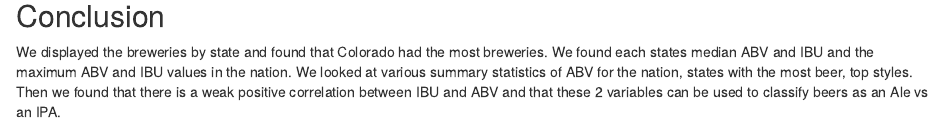
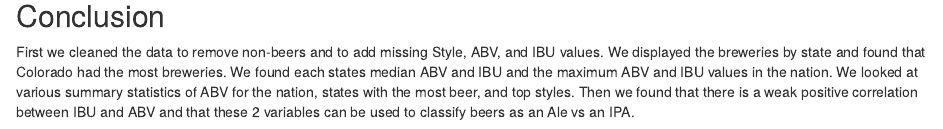
Before and after one commit to anishkapeter/DDS_Budweiser_Project, an R Markdown document (Budweiser Analysis Code.Rmd): the page in a window 1100 px wide, from 13660 px down before the commit and from 17470 px down after it, so that both start at the same text. Rendered offline with R 4.5, knitr and Pandoc, with nearby package versions; code that draws random numbers runs with fixed seeds of ours; some code elsewhere in the file could not run offline.

Commit message:
Slight modification to the conclusion

````diff
--- a/Budweiser Analysis Code.Rmd
+++ b/Budweiser Analysis Code.Rmd
@@ -980,4 +980,4 @@ ten_alc_beers <- beers_and_breweries %>%
 ```
 
 ## Conclusion
-We displayed the breweries by state and found that Colorado had the most breweries. We found each states median ABV and IBU and the maximum ABV and IBU values in the nation. We looked at various summary statistics of ABV for the nation, states with the most beer, top styles. Then we found that there is a weak positive correlation between IBU and ABV and that these 2 variables can be used to classify beers as an Ale vs an IPA.
+First we cleaned the data to remove non-beers and to add missing Style, ABV, and IBU values. We displayed the breweries by state and found that Colorado had the most breweries. We found each states median ABV and IBU and the maximum ABV and IBU values in the nation. We looked at various summary statistics of ABV for the nation, states with the most beer, and top styles. Then we found that there is a weak positive correlation between IBU and ABV and that these 2 variables can be used to classify beers as an Ale vs an IPA.
````
